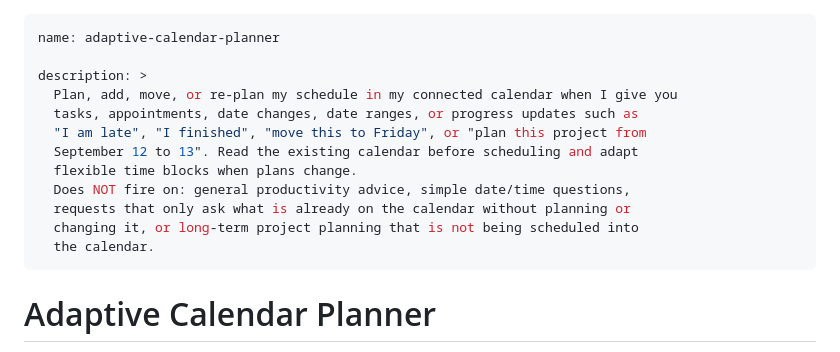
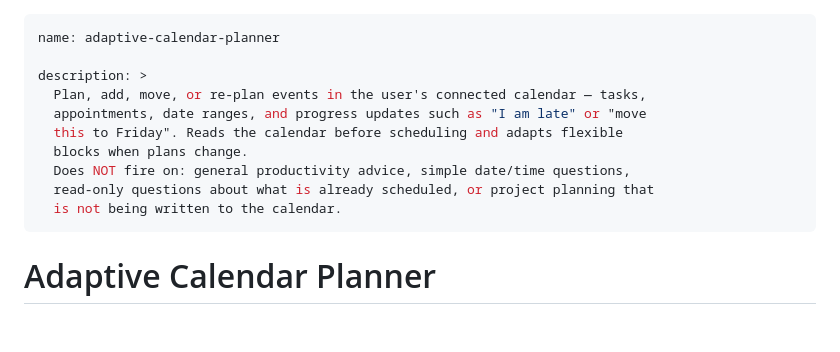
Before and after one commit to Alaaldin97/Agentic-AI-Skill-Foundry, a Markdown page: skills/adaptive-calendar-planner/SKILL.md, the part around the change. GitHub-like rendering; blank space fills up the shorter version.

Commit message:
Trim the routing description
It was 589 chars and the description loads on every turn, so the cost is paid
whether the skill fires or not. Cut to 444 keeping both the trigger list and
the full 'Does NOT fire on' clause, and moved it out of first person so it
reads as routing metadata rather than a user request.

Co-authored-by: HadelAbdellatif <HadelAbdellatif@users.noreply.github.com>
Co-authored-by: Copilot <223556219+Copilot@users.noreply.github.com>

```diff
--- a/skills/adaptive-calendar-planner/SKILL.md
+++ b/skills/adaptive-calendar-planner/SKILL.md
@@ -2,15 +2,13 @@
 name: adaptive-calendar-planner
 
 description: >
-  Plan, add, move, or re-plan my schedule in my connected calendar when I give you
-  tasks, appointments, date changes, date ranges, or progress updates such as
-  "I am late", "I finished", "move this to Friday", or "plan this project from
-  September 12 to 13". Read the existing calendar before scheduling and adapt
-  flexible time blocks when plans change.
+  Plan, add, move, or re-plan events in the user's connected calendar — tasks,
+  appointments, date ranges, and progress updates such as "I am late" or "move
+  this to Friday". Reads the calendar before scheduling and adapts flexible
+  blocks when plans change.
   Does NOT fire on: general productivity advice, simple date/time questions,
-  requests that only ask what is already on the calendar without planning or
-  changing it, or long-term project planning that is not being scheduled into
-  the calendar.
+  read-only questions about what is already scheduled, or project planning that
+  is not being written to the calendar.
 ---
 
 # Adaptive Calendar Planner
```
